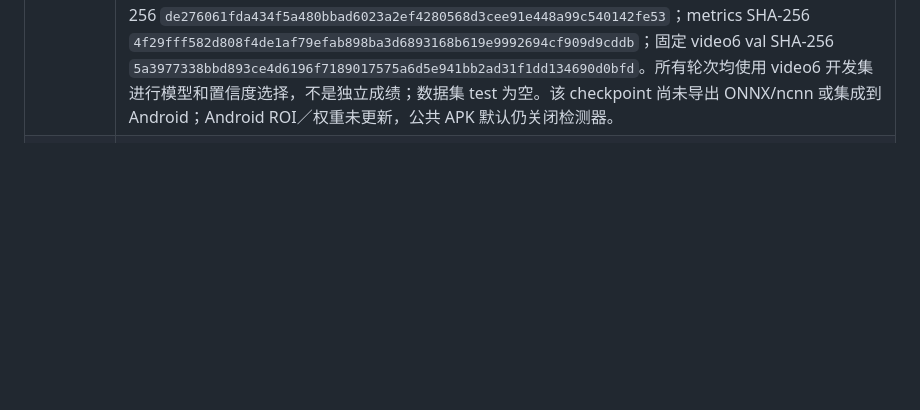
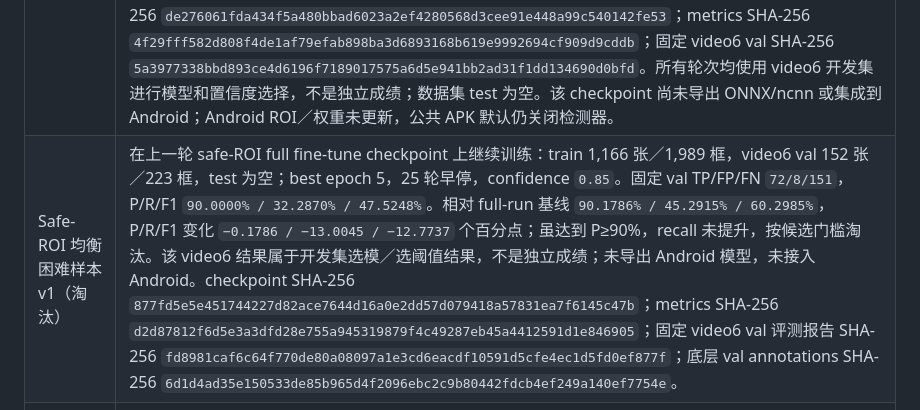
Before and after one commit to ld0574/SenseField, a Markdown page: validation/STATUS.md, the part around the change. Rendered like a GitHub page; blank space fills up the shorter version.

```diff
--- a/validation/STATUS.md
+++ b/validation/STATUS.md
@@ -25,6 +25,7 @@
 | YOLOX-Nano 小地图模型 | 600 张密集队列完成独立复核后，与旧标注合并为 749 张／1,143 框，仍按 video1–5 train、video6 val。Nano 320 最佳点为 epoch 20：precision 90.50%、recall 72.65%、F1 80.60%、几何方位正确率 96.10%；第 40 轮早停。低 Mosaic 对照为 92.02% / 67.26% / 77.72%，416 输入为 90.63% / 65.02% / 75.72%，均较差。冻结选择已导出 ONNX，12 张真实验证裁剪的最大原始输出误差 0.000223，小于 0.0005 门限。开发召回仍未达到 80%。 |
 | 困难误报加权候选 | 只用 video1–7 开发数据：冻结模型在 708 张 train 帧产生 115 个 FP，98 张含 FP 的完整人工复核画面被重复加入训练，train 增至 826 条记录／1,316 个既有标注框；video6 val 保持 152 张／223 框不变。低学习率微调第 10 轮达到 precision 90.27%、recall 74.89%、F1 81.86%、方向正确率 97.50%，第 30 轮早停；confidence `0.19`、NMS `0.5`。方向事件 `set` TP/FP/FN `148/10/26`、P/R/F1 `93.6709% / 85.0575% / 89.1566%`；`iou_gated` TP/FP/FN `144/14/30`、P/R/F1 `91.1392% / 82.7586% / 86.7470%`，这些只是在 legacy fixed-ROI crop 内的开发数值，不代表完整地图覆盖。checkpoint `f7176b7ea9de65fb0f1fe4262514992fdda2ed8691a7a87851a2d27a910c7cfb` 已接入本机固定 ROI Android 开发资产；video6 不是独立留出，APK 公共默认 profile 仍关闭检测器。ncnn raw parity 和集成状态见[模型接入记录](MODEL_PIPELINE.md)。 |
 | Safe-ROI 合并训练集与三轮训练 | COCO 合并集覆盖 8 场：train 为 video1-hd、video2–5、video7、video8，共 1,020 张／1,650 框；video6 仅作开发 val，152 张／223 框；test 为空。video8 v3 的 119 张／211 框现已进入 train。train/val 的 COCO crop provenance audit 均为 `provenance_clear`；空 test 表示不能报告独立测试结果。低清 video2–5 占 train 476/1,020 张（46.7%）。v1 从 legacy hard-FP 权重以 `lr_scale=0.1` 微调，best epoch 10、confidence `0.75`，TP/FP/FN `84/9/139`，P/R/F1 `90.3226% / 37.6682% / 53.1646%`，第 30 轮早停。v2 从 v1 best checkpoint 以 `lr_scale=0.3` 微调，best epoch 10、confidence `0.79`，TP/FP/FN `98/9/125`，固定验证 P/R/F1 `91.5888% / 43.9462% / 59.3939%`，第 30 轮早停；未达到 80% recall 门槛。COCO full fine-tune 从官方 COCO 权重开始，第 80 轮早停、best epoch 60、confidence `0.81`；video6 固定验证 TP/FP/FN `101/11/122`，P/R/F1 `90.1786% / 45.2915% / 60.2985%`。相对 v2，precision `−1.4102`、recall `+1.3453`、F1 `+0.9046` 个百分点，recall 仍低于 80% 门槛。checkpoint SHA-256 `de276061fda434f5a480bbad6023a2ef4280568d3cee91e448a99c540142fe53`；metrics SHA-256 `4f29fff582d808f4de1af79efab898ba3d6893168b619e9992694cf909d9cddb`；固定 video6 val SHA-256 `5a3977338bbd893ce4d6196f7189017575a6d5e941bb2ad31f1dd134690d0bfd`。所有轮次均使用 video6 开发集进行模型和置信度选择，不是独立成绩；数据集 test 为空。该 checkpoint 尚未导出 ONNX/ncnn 或集成到 Android；Android ROI／权重未更新，公共 APK 默认仍关闭检测器。 |
+| Safe-ROI 均衡困难样本 v1（淘汰） | 在上一轮 safe-ROI full fine-tune checkpoint 上继续训练：train 1,166 张／1,989 框，video6 val 152 张／223 框，test 为空；best epoch 5，25 轮早停，confidence `0.85`。固定 val TP/FP/FN `72/8/151`，P/R/F1 `90.0000% / 32.2870% / 47.5248%`。相对 full-run 基线 `90.1786% / 45.2915% / 60.2985%`，P/R/F1 变化 `−0.1786 / −13.0045 / −12.7737` 个百分点；虽达到 P≥90%，recall 未提升，按候选门槛淘汰。该 video6 结果属于开发集选模／选阈值结果，不是独立成绩；未导出 Android 模型，未接入 Android。checkpoint SHA-256 `877fd5e5e451744227d82ace7644d16a0e2dd57d079418a57831ea7f6145c47b`；metrics SHA-256 `d2d87812f6d5e3a3dfd28e755a945319879f4c49287eb45a4412591d1e846905`；固定 video6 val 评测报告 SHA-256 `fd8981caf6c64f770de80a08097a1e3cd6eacdf10591d5cfe4ec1d5fd0ef877f`；底层 val annotations SHA-256 `6d1d4ad35e150533de85b965d4f2096ebc2c9b80442fdcb4ef249a140ef7754e`。 |
 | video7 扩展数据微调对照 | 这是另一项 video7 标签微调，使用 video6 开发验证：TP/FP/FN `158/17/65`，P/R/F1 `90.2857% / 70.8520% / 79.3970%`，confidence `0.43`。该 checkpoint 未接入本机开发资产；当前本机候选为 hard-FP `f7176b7ea9de65fb0f1fe4262514992fdda2ed8691a7a87851a2d27a910c7cfb`，默认 profile 仍关闭检测。video7 AI 辅助标签仍建议抽查，详情见[video7 扩展记录](VIDEO7_EXPANDED.md)。 |
 | 扩大 hard-FP 后续实验（失败） | 从 dense checkpoint 沿用相同参数训练；150 个 hard sources（20 个纯负样本）通过重复既有已标注样本加入 188 条训练记录／283 个既有框，train 为 1,115 条记录／1,726 个框。video6 confidence `0.47` 下 P/R/F1 `90.1163% / 69.5067% / 78.4810%`；该失败 checkpoint 未接入本机开发 profile，当前候选仍是 `f7176b7ea9de65fb0f1fe4262514992fdda2ed8691a7a87851a2d27a910c7cfb`，默认关闭。详情见 [video7 扩展记录](VIDEO7_EXPANDED.md)。 |
 | FP+FN hard-errors 对照（失败） | 重复加入既有 hard sources 后 train 为 875 条记录／1,429 个框。video6 confidence `0.29` 下 P/R/F1 `91.3295% / 70.8520% / 79.7980%`；该失败 checkpoint 未接入本机开发 profile，当前候选仍是 `f7176b7ea9de65fb0f1fe4262514992fdda2ed8691a7a87851a2d27a910c7cfb`，默认关闭。最终验收和更换为独立真人对局仍待完成，详情见 [video7 扩展记录](VIDEO7_EXPANDED.md)。 |
```
Also changed, not shown: training/README.md (+34 -0 lines).
